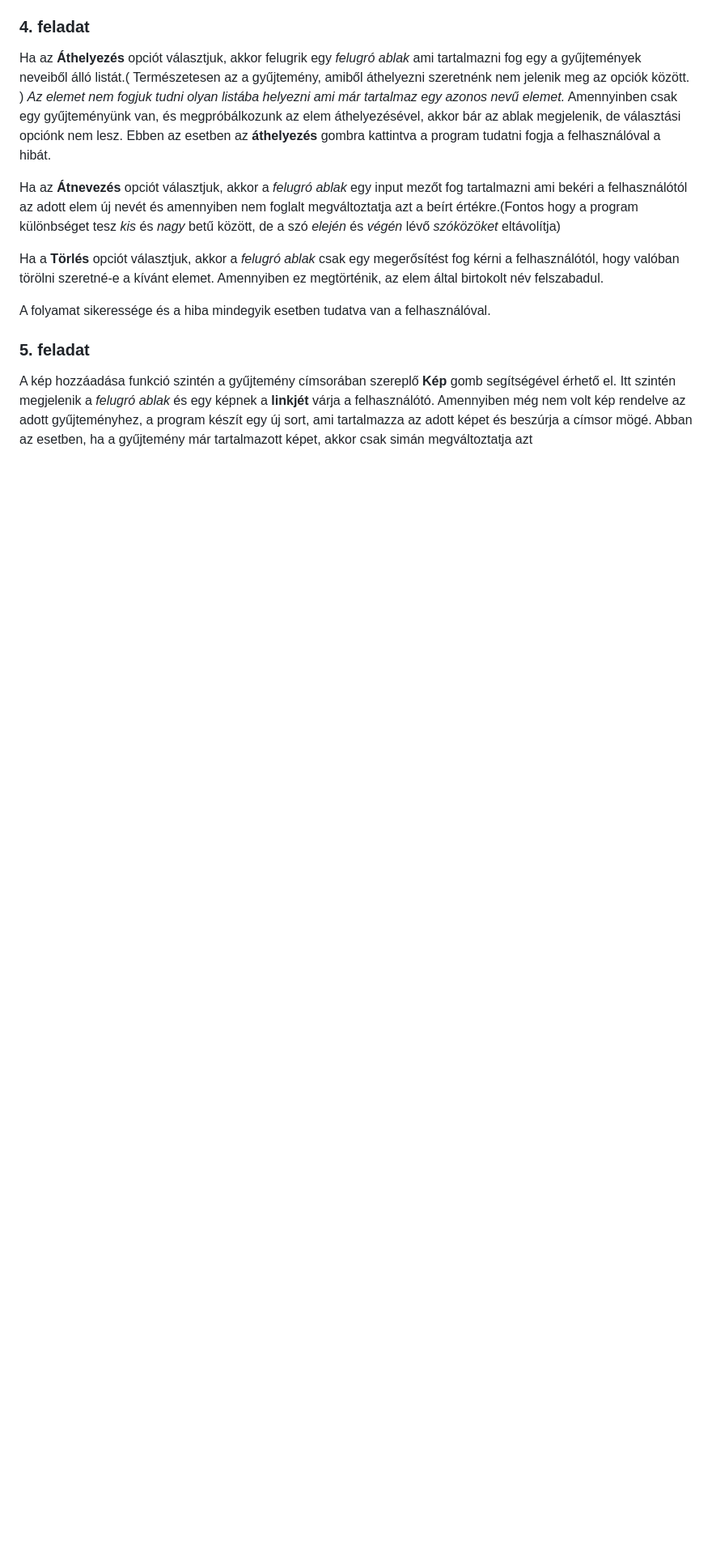
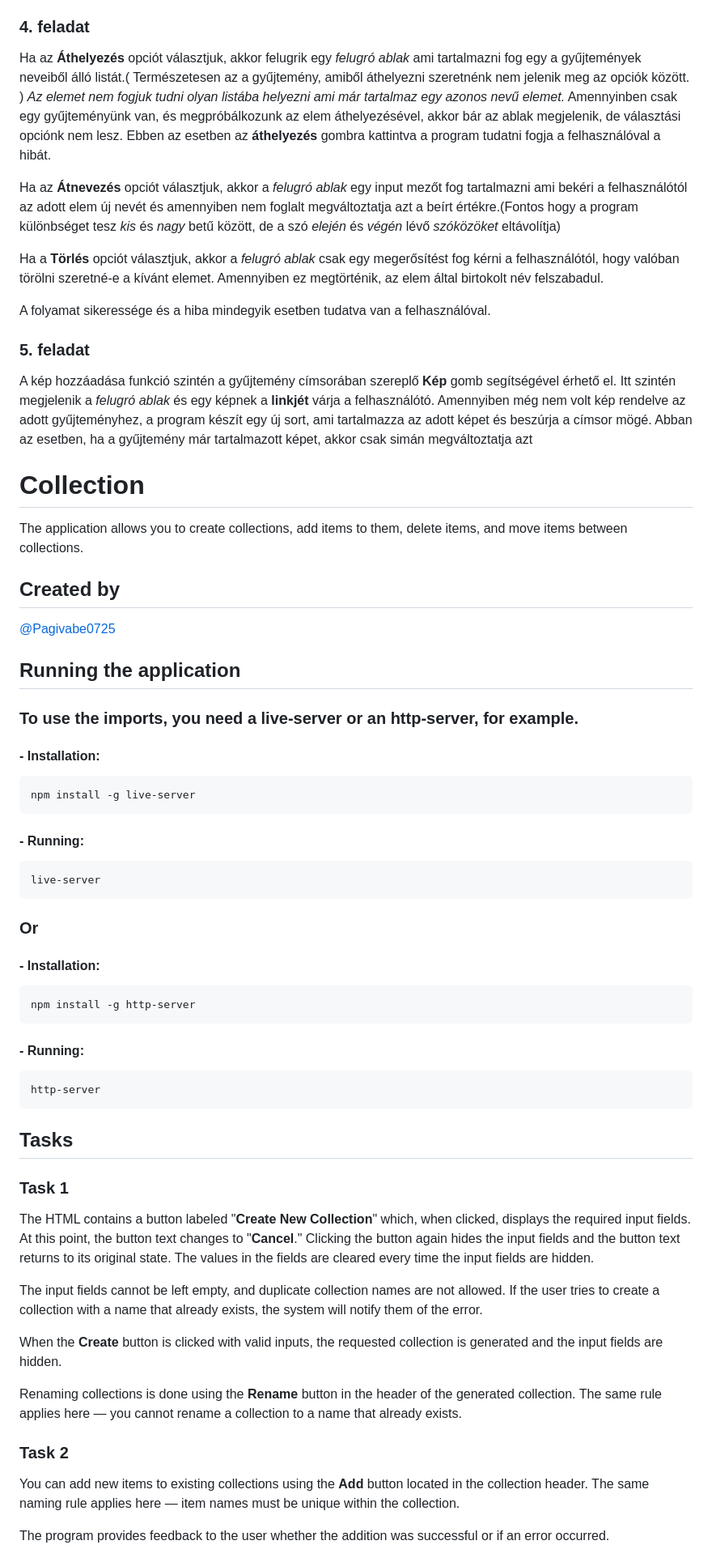
Before and after one commit to Pagivabe0725/collection, a Markdown page: readme.md, the part around the change printed below. Shown: that part at 81% size. Drawn GitHub-style; blank space fills up the shorter version.

````diff
--- a/readme.md
+++ b/readme.md
@@ -72,3 +72,60 @@ A gyüjtemények **átnevezése** a legenerált gyűjtemény címsorában szerep
 ### 5. feladat
 
 A kép hozzáadása funkció szintén a gyűjtemény címsorában szereplő **Kép** gomb segítségével érhető el. Itt szintén megjelenik a *felugró ablak* és egy képnek a **linkjét** várja a felhasználótó. Amennyiben még nem volt kép rendelve az adott gyűjteményhez, a program készít egy új sort, ami tartalmazza az adott képet és beszúrja a címsor mögé. Abban az esetben, ha a gyűjtemény már tartalmazott képet, akkor csak simán megváltoztatja azt
+
+
+# Collection
+
+The application allows you to create collections, add items to them, delete items, and move items between collections.
+
+## Created by
+[@Pagivabe0725](https://github.com/Pagivabe0725)
+
+## Running the application
+
+### To use the imports, you need a live-server or an http-server, for example.
+
+#### - Installation:
+
+```sh
+npm install -g live-server
+```
+
+#### - Running:
+
+```sh
+live-server
+```
+
+### Or
+
+#### - Installation:
+
+```sh
+npm install -g http-server
+```
+
+#### - Running:
+
+```sh
+http-server
+```
+
+## Tasks
+
+### Task 1
+
+The HTML contains a button labeled "**Create New Collection**" which, when clicked, displays the required input fields. At this point, the button text changes to "**Cancel**." Clicking the button again hides the input fields and the button text returns to its original state. The values in the fields are cleared every time the input fields are hidden.
+
+The input fields cannot be left empty, and duplicate collection names are not allowed. If the user tries to create a collection with a name that already exists, the system will notify them of the error.
+
+When the **Create** button is clicked with valid inputs, the requested collection is generated and the input fields are hidden.
+
+Renaming collections is done using the **Rename** button in the header of the generated collection. The same rule applies here — you cannot rename a collection to a name that already exists.
+
+### Task 2
+
+You can add new items to existing collections using the **Add** button located in the collection header. The same naming rule applies here — item names must be unique within the collection.
+
+The program provides feedback to the user whether the addition was successful or if an error occurred.
+
````
Also changed, not shown: other parts of readme.md (+22 -0 lines).
